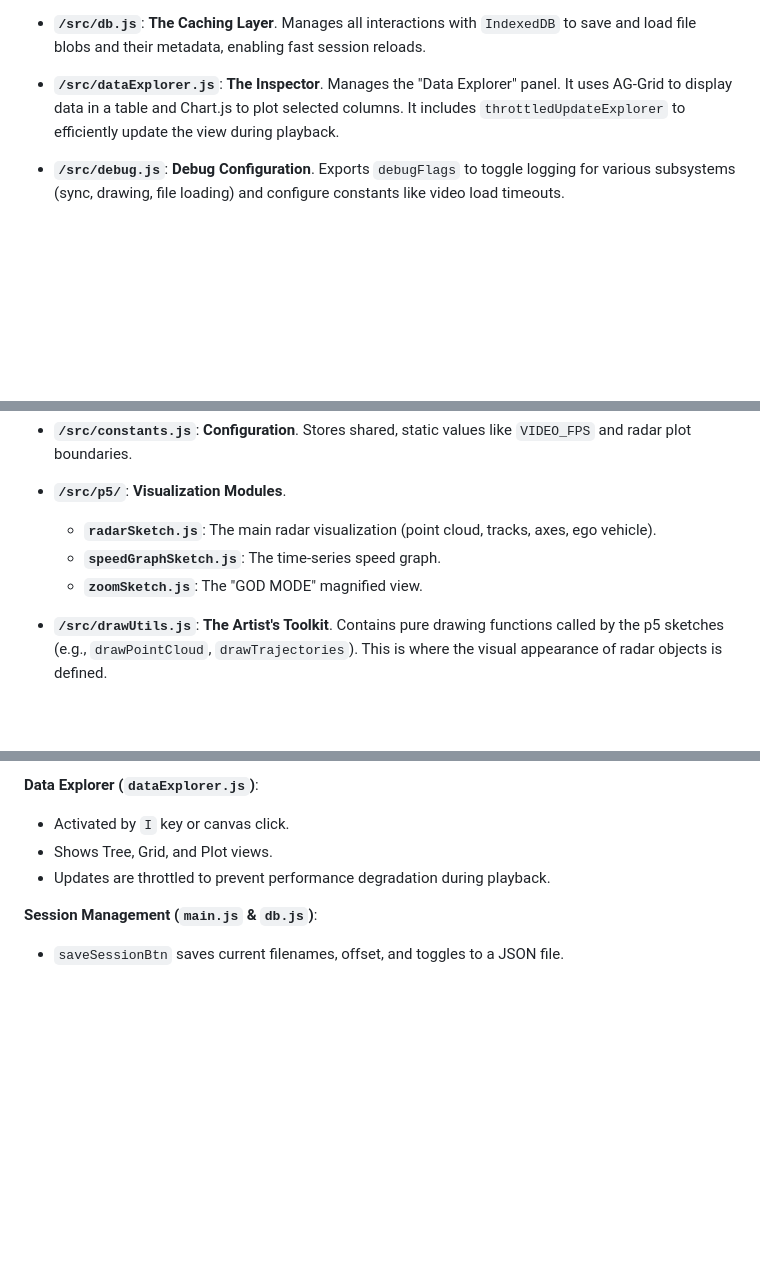
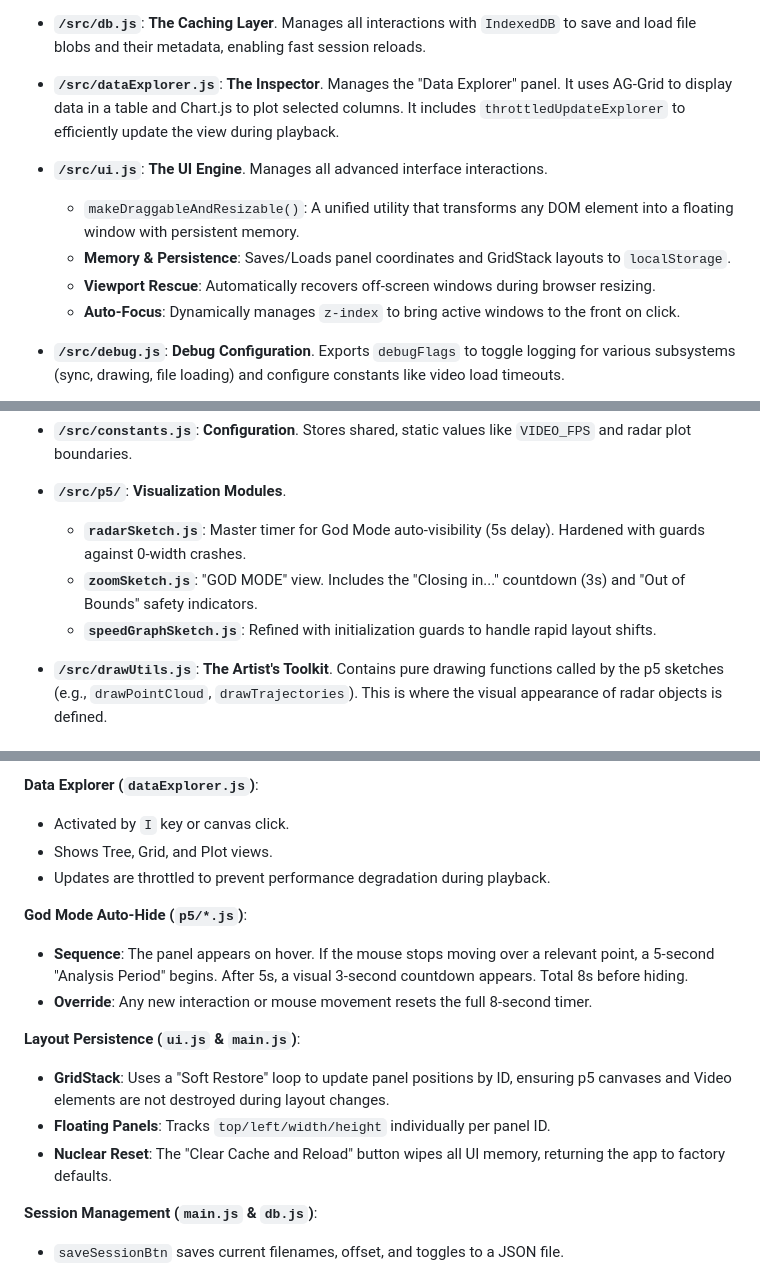
Before and after one commit to kadurushil/refactor-clean, a Markdown page: steps/intel/context.md, 3 parts joined by grey strips. GitHub-like rendering; blank space fills up the shorter version.

```diff
--- a/steps/intel/context.md
+++ b/steps/intel/context.md
@@ -51,6 +51,12 @@ The application uses a modular ES6 structure. All source code resides in the `/s
 
 - **`/src/dataExplorer.js`**: **The Inspector**. Manages the "Data Explorer" panel. It uses AG-Grid to display data in a table and Chart.js to plot selected columns. It includes `throttledUpdateExplorer` to efficiently update the view during playback.
 
+- **`/src/ui.js`**: **The UI Engine**. Manages all advanced interface interactions.
+  - `makeDraggableAndResizable()`: A unified utility that transforms any DOM element into a floating window with persistent memory.
+  - **Memory & Persistence**: Saves/Loads panel coordinates and GridStack layouts to `localStorage`.
+  - **Viewport Rescue**: Automatically recovers off-screen windows during browser resizing.
+  - **Auto-Focus**: Dynamically manages `z-index` to bring active windows to the front on click.
+
 - **`/src/debug.js`**: **Debug Configuration**. Exports `debugFlags` to toggle logging for various subsystems (sync, drawing, file loading) and configure constants like video load timeouts.
 
 - **`/src/utils.js`**: **Toolbox**. A collection of pure, reusable helper functions (e.g., `findRadarFrameIndexForTime` (binary search), timestamp parsers, `throttle`, `precomputeRadarVideoSync`).
@@ -62,9 +68,9 @@ The application uses a modular ES6 structure. All source code resides in the `/s
 - **`/src/constants.js`**: **Configuration**. Stores shared, static values like `VIDEO_FPS` and radar plot boundaries.
 
 - **`/src/p5/`**: **Visualization Modules**.
-  - **`radarSketch.js`**: The main radar visualization (point cloud, tracks, axes, ego vehicle).
-  - **`speedGraphSketch.js`**: The time-series speed graph.
-  - **`zoomSketch.js`**: The "GOD MODE" magnified view.
+  - **`radarSketch.js`**: Master timer for God Mode auto-visibility (5s delay). Hardened with guards against 0-width crashes.
+  - **`zoomSketch.js`**: "GOD MODE" view. Includes the "Closing in..." countdown (3s) and "Out of Bounds" safety indicators.
+  - **`speedGraphSketch.js`**: Refined with initialization guards to handle rapid layout shifts.
 
 - **`/src/drawUtils.js`**: **The Artist's Toolkit**. Contains pure drawing functions called by the p5 sketches (e.g., `drawPointCloud`, `drawTrajectories`). This is where the visual appearance of radar objects is defined.
 
@@ -112,6 +118,15 @@ The `appState` object in `state.js` is the central hub. Key properties include:
 -   Shows Tree, Grid, and Plot views.
 -   Updates are throttled to prevent performance degradation during playback.
 
+**God Mode Auto-Hide (`p5/*.js`)**:
+-   **Sequence**: The panel appears on hover. If the mouse stops moving over a relevant point, a 5-second "Analysis Period" begins. After 5s, a visual 3-second countdown appears. Total 8s before hiding.
+-   **Override**: Any new interaction or mouse movement resets the full 8-second timer.
+
+**Layout Persistence (`ui.js` & `main.js`)**:
+-   **GridStack**: Uses a "Soft Restore" loop to update panel positions by ID, ensuring p5 canvases and Video elements are not destroyed during layout changes.
+-   **Floating Panels**: Tracks `top/left/width/height` individually per panel ID.
+-   **Nuclear Reset**: The "Clear Cache and Reload" button wipes all UI memory, returning the app to factory defaults.
+
 **Session Management (`main.js` & `db.js`)**:
 -   `saveSessionBtn` saves current filenames, offset, and toggles to a JSON file.
 -   `loadSessionBtn` reads the session file. It verifies that the referenced files exist in `IndexedDB` (via `loadFreshFileFromDB`) before applying settings and reloading the page.
```
Also changed, not shown: steps/intel/readme.md (+19 -90 lines).
